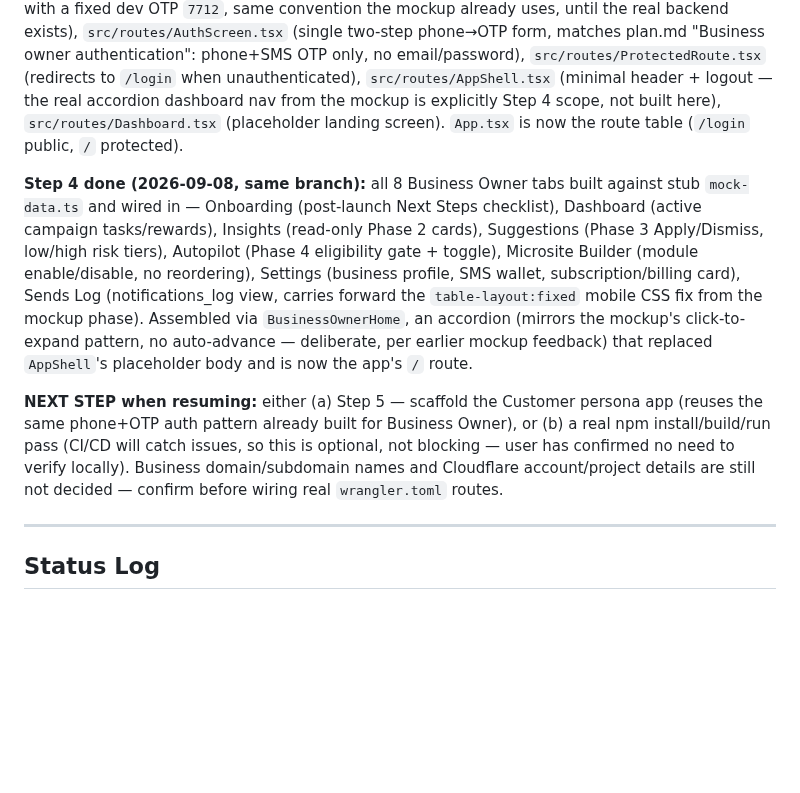
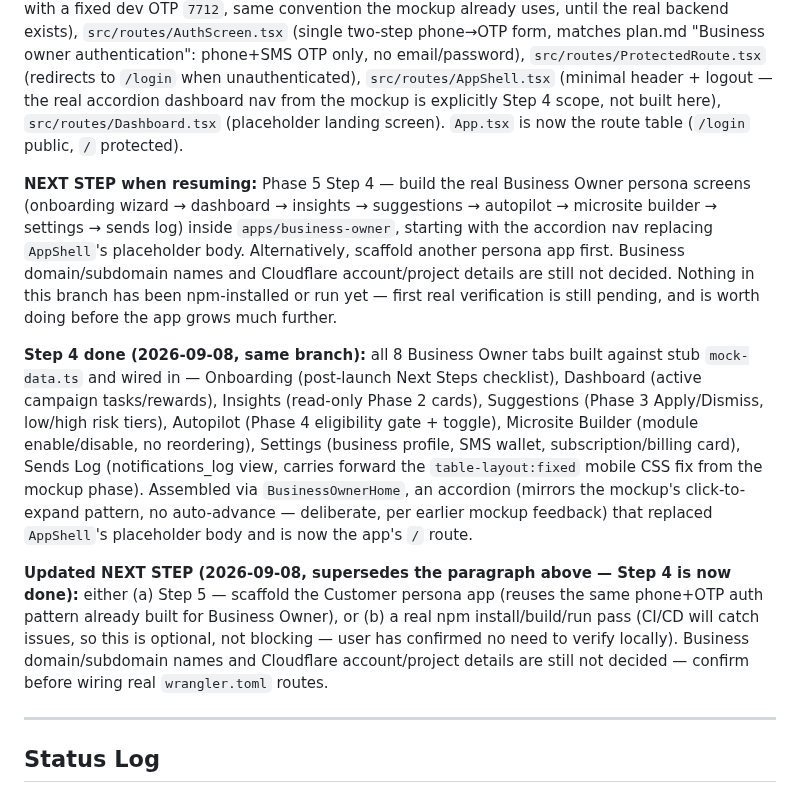
Before and after one commit to allocsys/ai-campaign-builder, a Markdown page: plan.md, the part around the change. GitHub-like rendering; blank space fills up the shorter version.

Commit message:
Restore main's exact NEXT STEP line (byte-identical) so it's a no-op diff, and add the Step 4 completion + revised NEXT STEP as a pure append after it instead of a replacement — resolves the last PR #3 merge conflict

```diff
--- a/plan.md
+++ b/plan.md
@@ -257,9 +257,11 @@ Each app is a fully self-contained Vite project, deployed as its own Cloudflare
 
 **Step 3 done (2026-09-08), same branch — business-owner only:** routing + phone/OTP auth shell built for `apps/business-owner`. Scope note: the step description says "business owner and customer personas" but only the customer app doesn't exist yet (Step 5 in the build order) — the customer persona's auth screens will reuse this same pattern when that app is scaffolded, not duplicated from scratch. `react-router-dom` wired via `BrowserRouter` in `main.tsx`. New: `src/lib/auth.tsx` (AuthProvider/useAuth, phone+OTP, localStorage-persisted session — mocked with a fixed dev OTP `7712`, same convention the mockup already uses, until the real backend exists), `src/routes/AuthScreen.tsx` (single two-step phone→OTP form, matches plan.md "Business owner authentication": phone+SMS OTP only, no email/password), `src/routes/ProtectedRoute.tsx` (redirects to `/login` when unauthenticated), `src/routes/AppShell.tsx` (minimal header + logout — the real accordion dashboard nav from the mockup is explicitly Step 4 scope, not built here), `src/routes/Dashboard.tsx` (placeholder landing screen). `App.tsx` is now the route table (`/login` public, `/` protected).
 
+**NEXT STEP when resuming:** Phase 5 Step 4 — build the real Business Owner persona screens (onboarding wizard → dashboard → insights → suggestions → autopilot → microsite builder → settings → sends log) inside `apps/business-owner`, starting with the accordion nav replacing `AppShell`'s placeholder body. Alternatively, scaffold another persona app first. Business domain/subdomain names and Cloudflare account/project details are still not decided. Nothing in this branch has been npm-installed or run yet — first real verification is still pending, and is worth doing before the app grows much further.
+
 **Step 4 done (2026-09-08, same branch):** all 8 Business Owner tabs built against stub `mock-data.ts` and wired in — Onboarding (post-launch Next Steps checklist), Dashboard (active campaign tasks/rewards), Insights (read-only Phase 2 cards), Suggestions (Phase 3 Apply/Dismiss, low/high risk tiers), Autopilot (Phase 4 eligibility gate + toggle), Microsite Builder (module enable/disable, no reordering), Settings (business profile, SMS wallet, subscription/billing card), Sends Log (notifications_log view, carries forward the `table-layout:fixed` mobile CSS fix from the mockup phase). Assembled via `BusinessOwnerHome`, an accordion (mirrors the mockup's click-to-expand pattern, no auto-advance — deliberate, per earlier mockup feedback) that replaced `AppShell`'s placeholder body and is now the app's `/` route.
 
-**NEXT STEP when resuming:** either (a) Step 5 — scaffold the Customer persona app (reuses the same phone+OTP auth pattern already built for Business Owner), or (b) a real npm install/build/run pass (CI/CD will catch issues, so this is optional, not blocking — user has confirmed no need to verify locally). Business domain/subdomain names and Cloudflare account/project details are still not decided — confirm before wiring real `wrangler.toml` routes.
+**Updated NEXT STEP (2026-09-08, supersedes the paragraph above — Step 4 is now done):** either (a) Step 5 — scaffold the Customer persona app (reuses the same phone+OTP auth pattern already built for Business Owner), or (b) a real npm install/build/run pass (CI/CD will catch issues, so this is optional, not blocking — user has confirmed no need to verify locally). Business domain/subdomain names and Cloudflare account/project details are still not decided — confirm before wiring real `wrangler.toml` routes.
 
 ---
 
```
